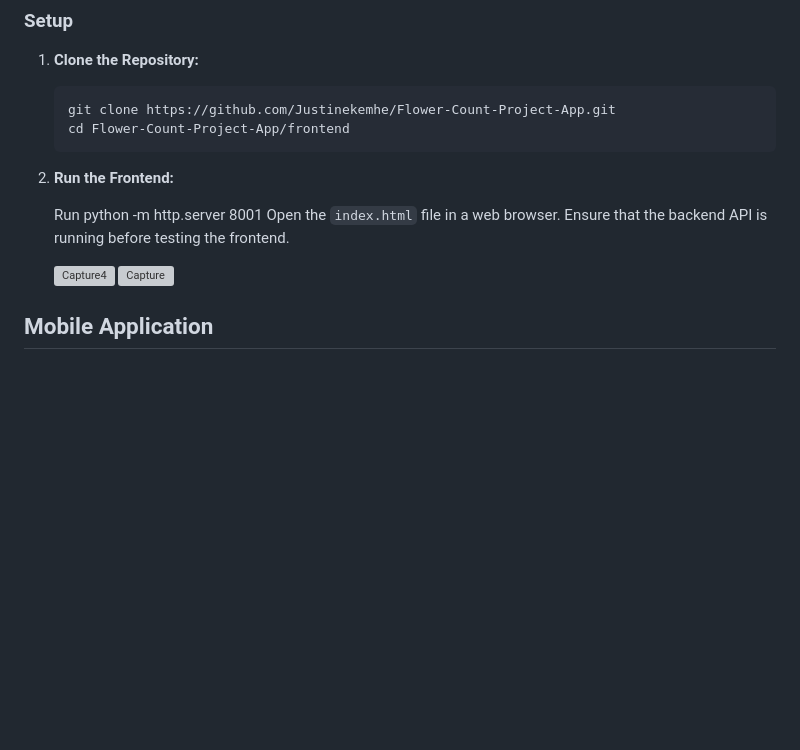
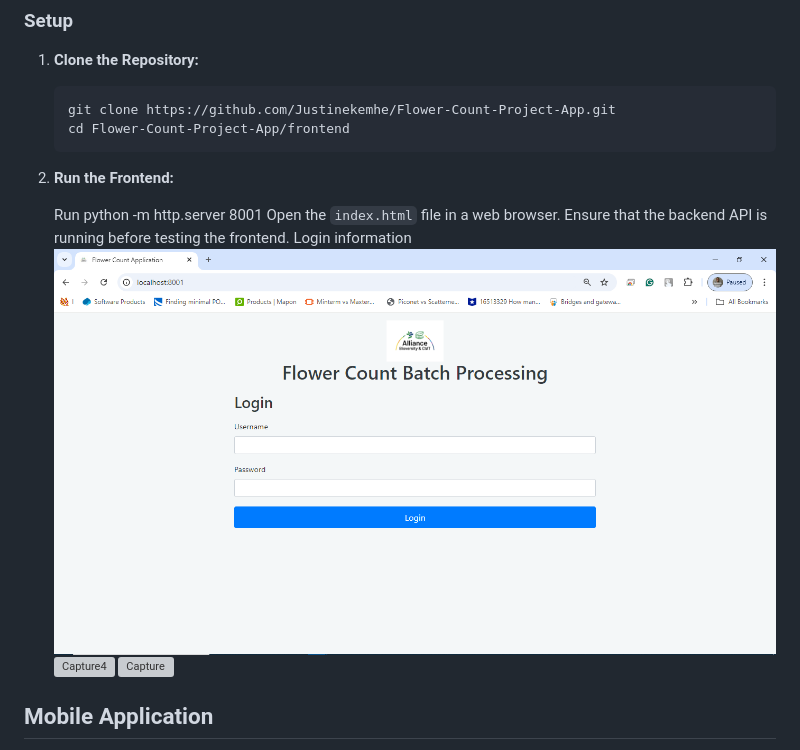
Before and after one commit to Justinekemhe/Flower-Count-Project-App, a Markdown page: README.md, the part around the change. Drawn GitHub-style; pictures changed too: image.png (added); blank space fills up the shorter version; grey boxes are pictures that could not be loaded.

Commit message:
Login functionality added

```diff
--- a/README.md
+++ b/README.md
@@ -64,7 +64,8 @@ The frontend is a web application built using HTML, CSS, and JavaScript.
 
    Run python -m http.server 8001
    Open the `index.html` file in a web browser. Ensure that the backend API is running before testing the frontend.
-
+Login information
+![alt text](image.png)
    ![Capture4](https://github.com/user-attachments/assets/c2a89347-6c82-4e3b-9c8c-4a3c5506569d)
    ![Capture](https://github.com/user-attachments/assets/4518fdff-dc6b-4a99-a87d-e84ab156ccc5)
 
```
Also changed, not shown: 2 other files.
